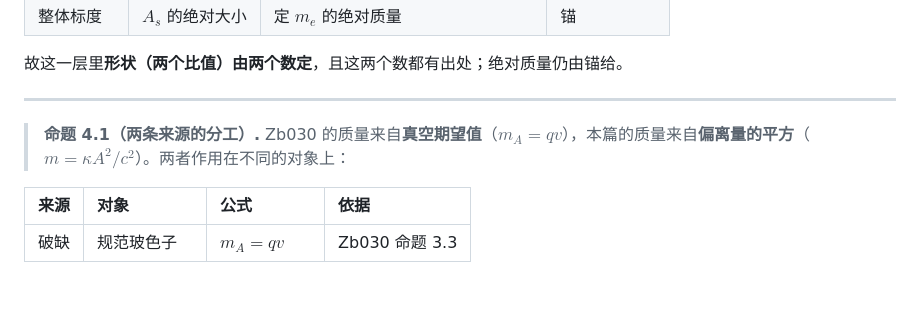
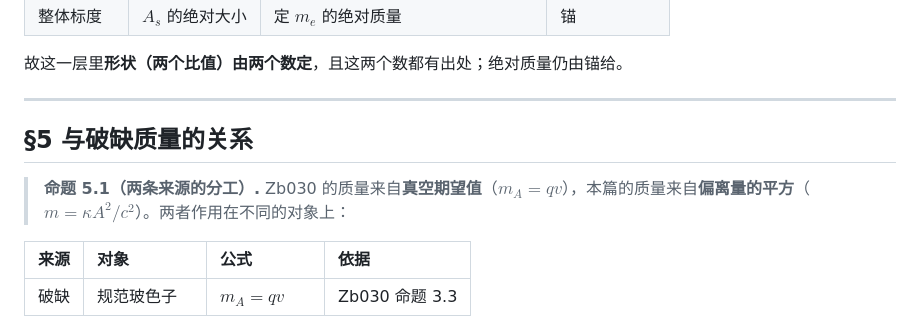
Before and after one commit to sdoygb/Zero, a Markdown page: Zb039_质量的来源：振幅平方、同舞台的质量比、以及三代振幅的整数分配.md, the part around the change. GitHub-like rendering; blank space fills up the shorter version.

Commit message:
Zb039 修复：批量改编号时 §5 标题被吃掉，已补回（§1–§7 齐全）

```diff
--- a/Zb039_质量的来源：振幅平方、同舞台的质量比、以及三代振幅的整数分配.md
+++ b/Zb039_质量的来源：振幅平方、同舞台的质量比、以及三代振幅的整数分配.md
@@ -165,9 +165,9 @@ $$
 
 ---
 
+## §5 与破缺质量的关系
 
-
-> **命题 4.1（两条来源的分工）.** Zb030 的质量来自**真空期望值**（$m_A=qv$），本篇的质量来自**偏离量的平方**（$m=\kappa A^2/c^2$）。两者作用在不同的对象上：
+> **命题 5.1（两条来源的分工）.** Zb030 的质量来自**真空期望值**（$m_A=qv$），本篇的质量来自**偏离量的平方**（$m=\kappa A^2/c^2$）。两者作用在不同的对象上：
 
 | 来源 | 对象 | 公式 | 依据 |
 |:--|:--|:--|:--|
```
